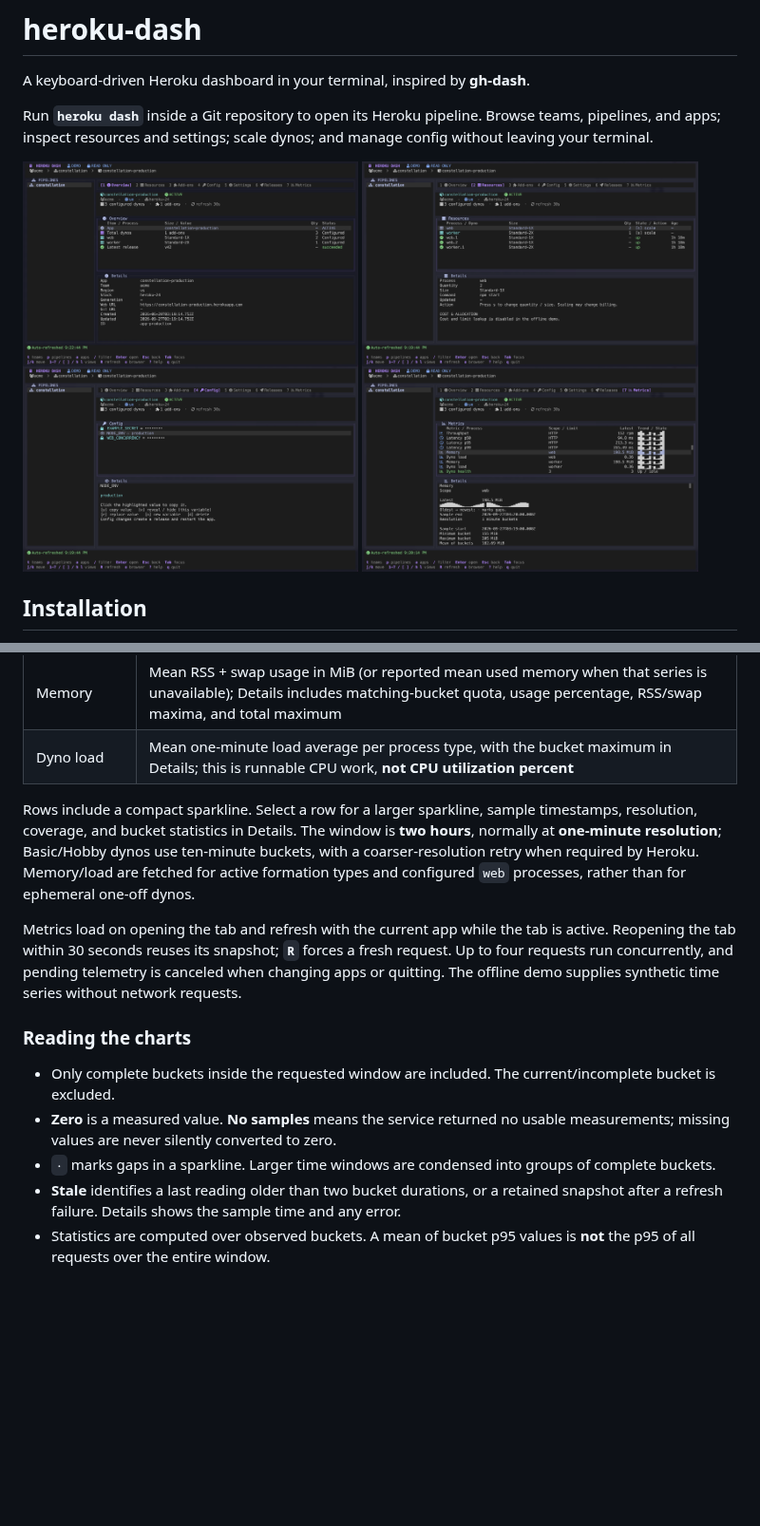
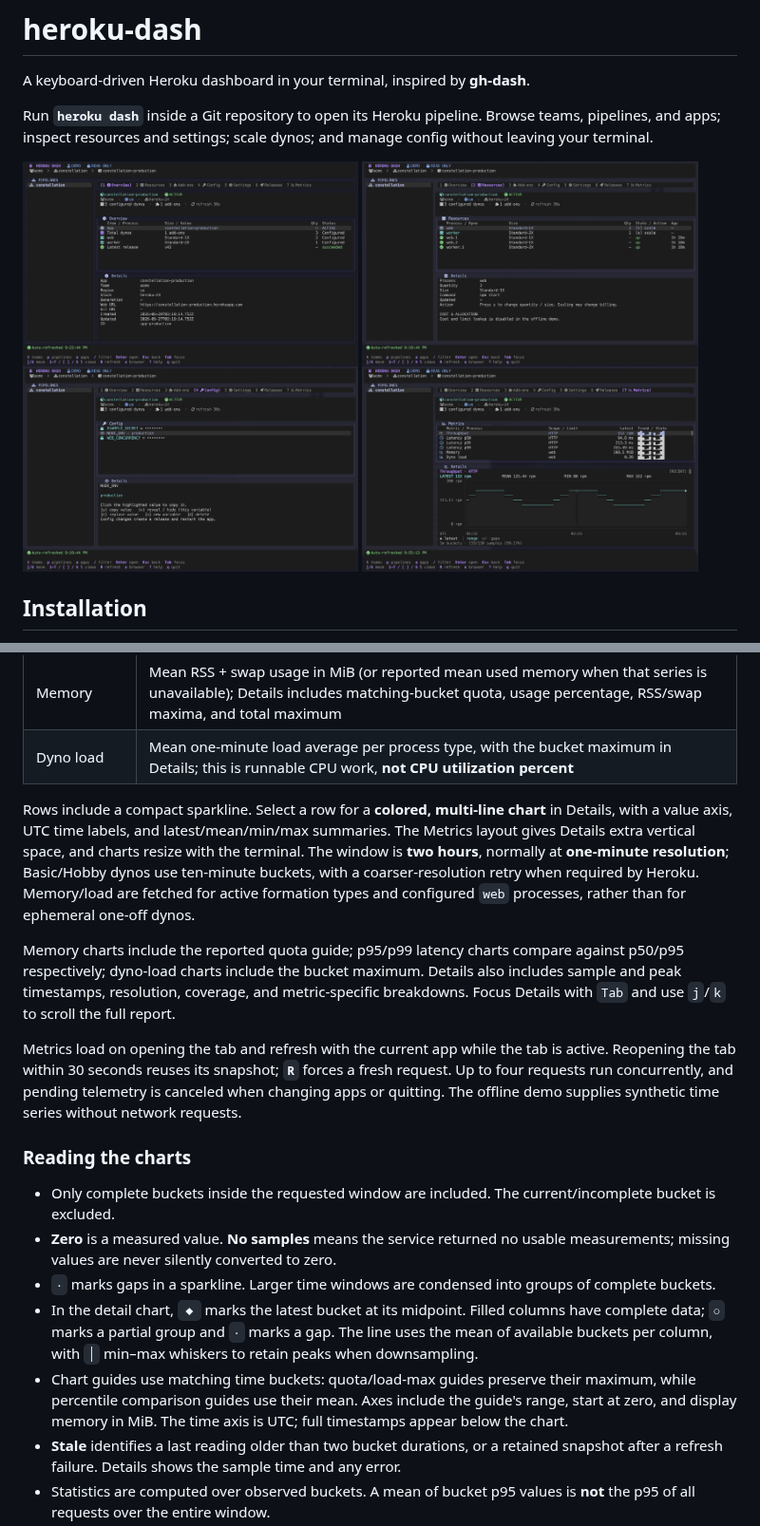
Before and after one commit to rmm5t/heroku-dash, a Markdown page: README.md, 2 parts joined by grey strips. Shown at 95% size. Rendered like a GitHub page; pictures changed too: docs/images/demo-metrics.png; blank space fills up the shorter version.

```diff
--- a/README.md
+++ b/README.md
@@ -162,7 +162,9 @@ The **Metrics (`7`)** view reads Heroku's separate **`api.metrics.heroku.com`**
 | Memory | Mean RSS + swap usage in MiB (or reported mean used memory when that series is unavailable); Details includes matching-bucket quota, usage percentage, RSS/swap maxima, and total maximum |
 | Dyno load | Mean one-minute load average per process type, with the bucket maximum in Details; this is runnable CPU work, **not CPU utilization percent** |
 
-Rows include a compact sparkline. Select a row for a larger sparkline, sample timestamps, resolution, coverage, and bucket statistics in Details. The window is **two hours**, normally at **one-minute resolution**; Basic/Hobby dynos use ten-minute buckets, with a coarser-resolution retry when required by Heroku. Memory/load are fetched for active formation types and configured `web` processes, rather than for ephemeral one-off dynos.
+Rows include a compact sparkline. Select a row for a **colored, multi-line chart** in Details, with a value axis, UTC time labels, and latest/mean/min/max summaries. The Metrics layout gives Details extra vertical space, and charts resize with the terminal. The window is **two hours**, normally at **one-minute resolution**; Basic/Hobby dynos use ten-minute buckets, with a coarser-resolution retry when required by Heroku. Memory/load are fetched for active formation types and configured `web` processes, rather than for ephemeral one-off dynos.
+
+Memory charts include the reported quota guide; p95/p99 latency charts compare against p50/p95 respectively; dyno-load charts include the bucket maximum. Details also includes sample and peak timestamps, resolution, coverage, and metric-specific breakdowns. Focus Details with `Tab` and use `j`/`k` to scroll the full report.
 
 Metrics load on opening the tab and refresh with the current app while the tab is active. Reopening the tab within 30 seconds reuses its snapshot; **`R`** forces a fresh request. Up to four requests run concurrently, and pending telemetry is canceled when changing apps or quitting. The offline demo supplies synthetic time series without network requests.
 
@@ -171,6 +173,8 @@ Metrics load on opening the tab and refresh with the current app while the tab i
 - Only complete buckets inside the requested window are included. The current/incomplete bucket is excluded.
 - **Zero** is a measured value. **No samples** means the service returned no usable measurements; missing values are never silently converted to zero.
 - `·` marks gaps in a sparkline. Larger time windows are condensed into groups of complete buckets.
+- In the detail chart, `◆` marks the latest bucket at its midpoint. Filled columns have complete data; `○` marks a partial group and `·` marks a gap. The line uses the mean of available buckets per column, with `│` min–max whiskers to retain peaks when downsampling.
+- Chart guides use matching time buckets: quota/load-max guides preserve their maximum, while percentile comparison guides use their mean. Axes include the guide's range, start at zero, and display memory in MiB. The time axis is UTC; full timestamps appear below the chart.
 - **Stale** identifies a last reading older than two bucket durations, or a retained snapshot after a refresh failure. Details shows the sample time and any error.
 - Statistics are computed over observed buckets. A mean of bucket p95 values is **not** the p95 of all requests over the entire window.
 - Memory is aggregated by process type, not summed across replicas. Memory quota is a capacity limit; it isn't used as a substitute for measured usage.
```
Also changed, not shown: 9 other files.
